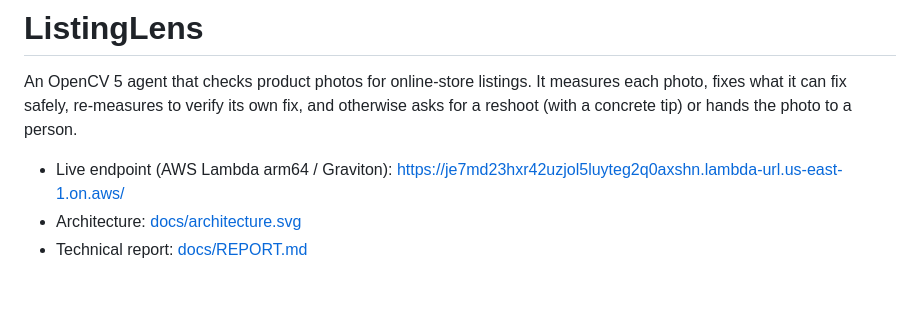
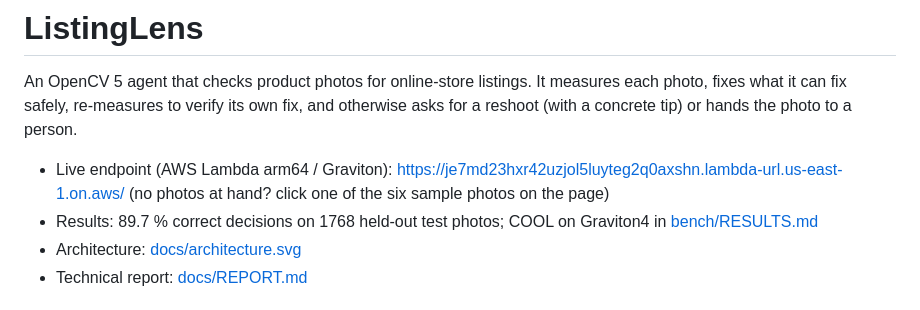
Before and after one commit to DmitriyTopka/listinglens, a Markdown page: README.md, the part around the change. Drawn GitHub-style.

Commit message:
Report: held-out test 89.7%, per-variant test results, white-balance limitation; README results

```diff
--- a/README.md
+++ b/README.md
@@ -5,6 +5,8 @@ fixes what it can fix safely, re-measures to verify its own fix, and otherwise a
 (with a concrete tip) or hands the photo to a person.
 
 - Live endpoint (AWS Lambda arm64 / Graviton): https://je7md23hxr42uzjol5luyteg2q0axshn.lambda-url.us-east-1.on.aws/
+  (no photos at hand? click one of the six sample photos on the page)
+- Results: 89.7 % correct decisions on 1768 held-out test photos; COOL on Graviton4 in [bench/RESULTS.md](bench/RESULTS.md)
 - Architecture: [docs/architecture.svg](docs/architecture.svg)
 - Technical report: [docs/REPORT.md](docs/REPORT.md)
 
```
Also changed, not shown: docs/REPORT.md (+10 -1 lines).
